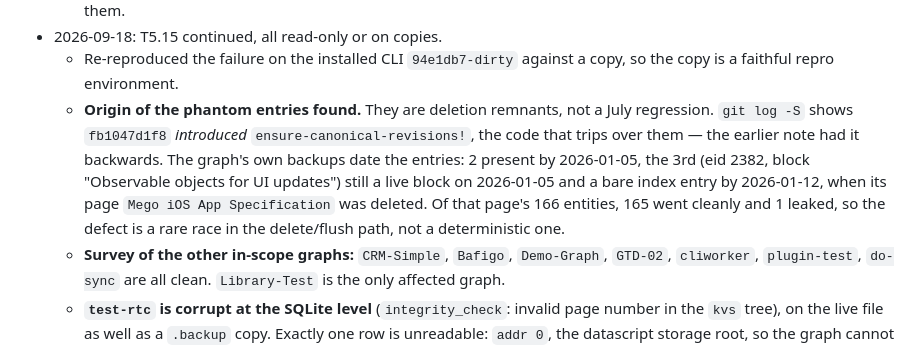
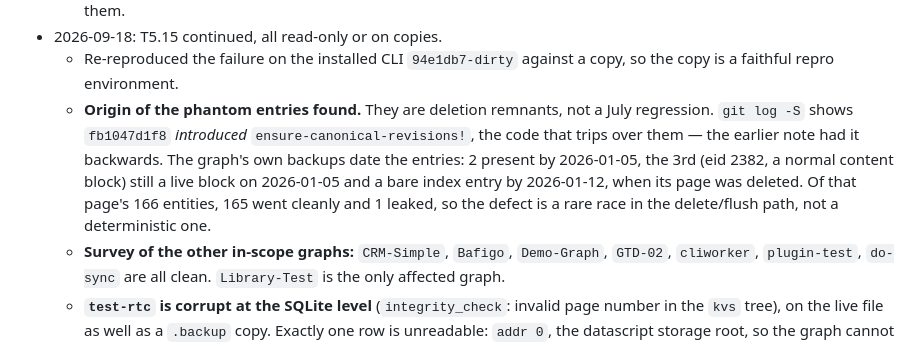
Before and after one commit to hdansou/logseq-graph-merge, a Markdown page: docs/TASKS.md, the part around the change. Drawn GitHub-style.

```diff
--- a/docs/TASKS.md
+++ b/docs/TASKS.md
@@ -298,7 +298,7 @@ Known limits (by design, not started; decide before building):
   - T6.9 (the unpinned `../logseq` sibling checkout) and T6.10 (no CI) are deferred; they need one decision between them.
 - 2026-09-18: T5.15 continued, all read-only or on copies.
   - Re-reproduced the failure on the installed CLI `94e1db7-dirty` against a copy, so the copy is a faithful repro environment.
-  - **Origin of the phantom entries found.** They are deletion remnants, not a July regression. `git log -S` shows `fb1047d1f8` _introduced_ `ensure-canonical-revisions!`, the code that trips over them — the earlier note had it backwards. The graph's own backups date the entries: 2 present by 2026-01-05, the 3rd (eid 2382, block "Observable objects for UI updates") still a live block on 2026-01-05 and a bare index entry by 2026-01-12, when its page `Mego iOS App Specification` was deleted. Of that page's 166 entities, 165 went cleanly and 1 leaked, so the defect is a rare race in the delete/flush path, not a deterministic one.
+  - **Origin of the phantom entries found.** They are deletion remnants, not a July regression. `git log -S` shows `fb1047d1f8` _introduced_ `ensure-canonical-revisions!`, the code that trips over them — the earlier note had it backwards. The graph's own backups date the entries: 2 present by 2026-01-05, the 3rd (eid 2382, a normal content block) still a live block on 2026-01-05 and a bare index entry by 2026-01-12, when its page was deleted. Of that page's 166 entities, 165 went cleanly and 1 leaked, so the defect is a rare race in the delete/flush path, not a deterministic one.
   - **Survey of the other in-scope graphs:** `CRM-Simple`, `Bafigo`, `Demo-Graph`, `GTD-02`, `cliworker`, `plugin-test`, `do-sync` are all clean. `Library-Test` is the only affected graph.
   - **`test-rtc` is corrupt at the SQLite level** (`integrity_check`: invalid page number in the `kvs` tree), on the live file as well as a `.backup` copy. Exactly one row is unreadable: `addr 0`, the datascript storage root, so the graph cannot load at all. Untouched, since synced graphs are read-only. Separate from db-test#1214.
   - **Repair proven on a copy:** replaying every `:eavt` datom into a fresh storage-backed conn rebuilds the indexes consistently. The rebuilt graph opens on the current build, and the `[e a v]` fact sets of source and rebuild are identical in both directions. Not applied to the live graph — that needs the user's go-ahead plus a backup.
```
Also changed, not shown: docs/library-test-investigation.md (+3 -3 lines).
